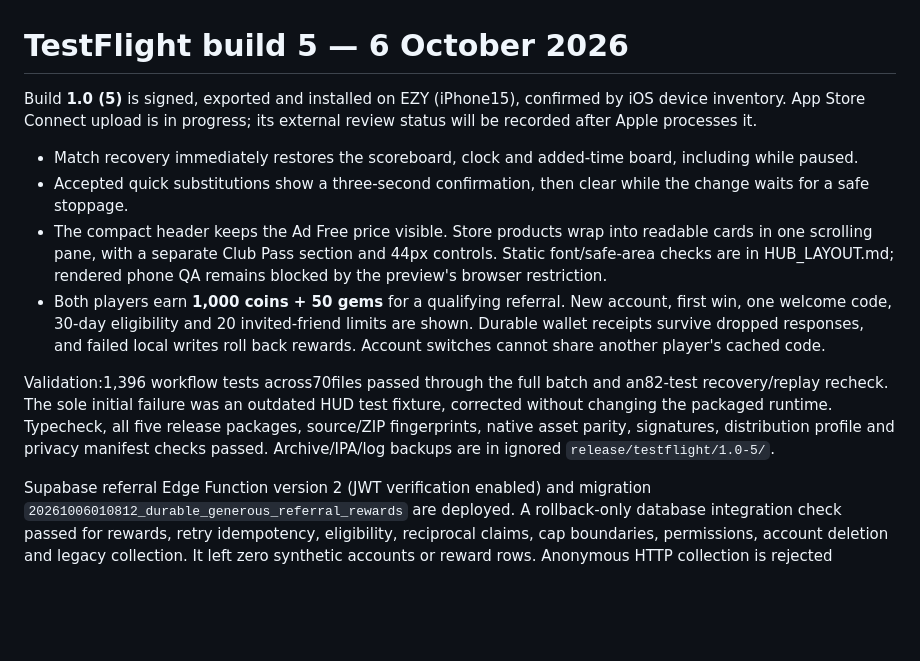
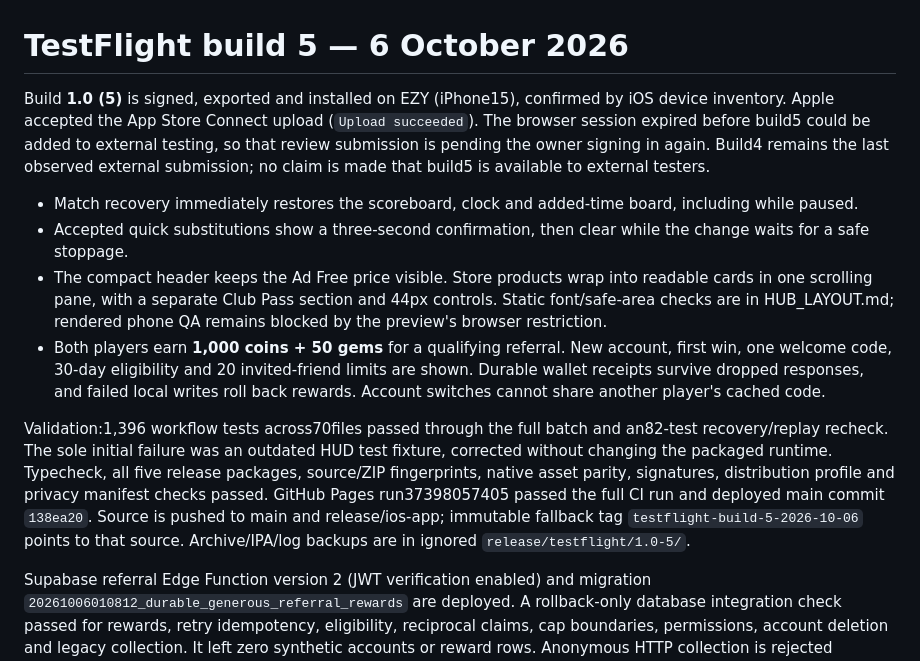
Before and after one commit to iSharaf6/blocky-league, a Markdown page: docs/RELEASE_STATUS.md, the part around the change. Rendered like a GitHub page; blank space fills up the shorter version.

Commit message:
Record uploaded build 5, verified phone install and successful main deployment [skip ci]

```diff
--- a/docs/RELEASE_STATUS.md
+++ b/docs/RELEASE_STATUS.md
@@ -1,7 +1,9 @@
 # TestFlight build 5 — 6 October 2026
 
 Build **1.0 (5)** is signed, exported and installed on EZY (iPhone15), confirmed by iOS device inventory.
-App Store Connect upload is in progress; its external review status will be recorded after Apple processes it.
+Apple accepted the App Store Connect upload (`Upload succeeded`). The browser session expired before build5
+could be added to external testing, so that review submission is pending the owner signing in again. Build4
+remains the last observed external submission; no claim is made that build5 is available to external testers.
 
 - Match recovery immediately restores the scoreboard, clock and added-time board, including while paused.
 - Accepted quick substitutions show a three-second confirmation, then clear while the change waits for a safe stoppage.
@@ -15,7 +17,9 @@ App Store Connect upload is in progress; its external review status will be reco
 Validation:1,396 workflow tests across70files passed through the full batch and an82-test recovery/replay recheck.
 The sole initial failure was an outdated HUD test fixture, corrected without changing the packaged runtime.
 Typecheck, all five release packages, source/ZIP fingerprints, native asset parity, signatures, distribution
-profile and privacy manifest checks passed. Archive/IPA/log backups are in ignored `release/testflight/1.0-5/`.
+profile and privacy manifest checks passed. GitHub Pages run37398057405 passed the full CI run and deployed
+main commit `138ea20`. Source is pushed to main and release/ios-app; immutable fallback tag
+`testflight-build-5-2026-10-06` points to that source. Archive/IPA/log backups are in ignored `release/testflight/1.0-5/`.
 
 Supabase referral Edge Function version 2 (JWT verification enabled) and migration
 `20261006010812_durable_generous_referral_rewards` are deployed. A rollback-only database integration check passed
```
Also changed, not shown: docs/APP_STORE.md (+11 -8 lines), docs/AUTH_SETUP.md (+2 -2 lines).
